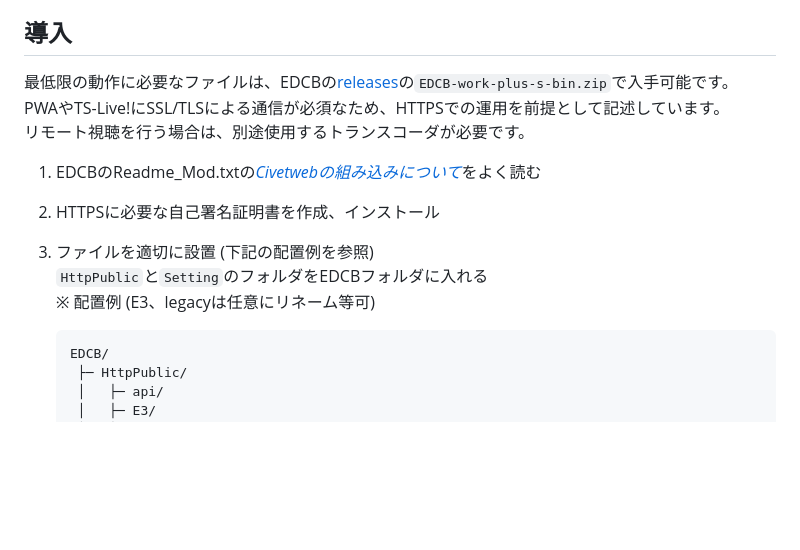
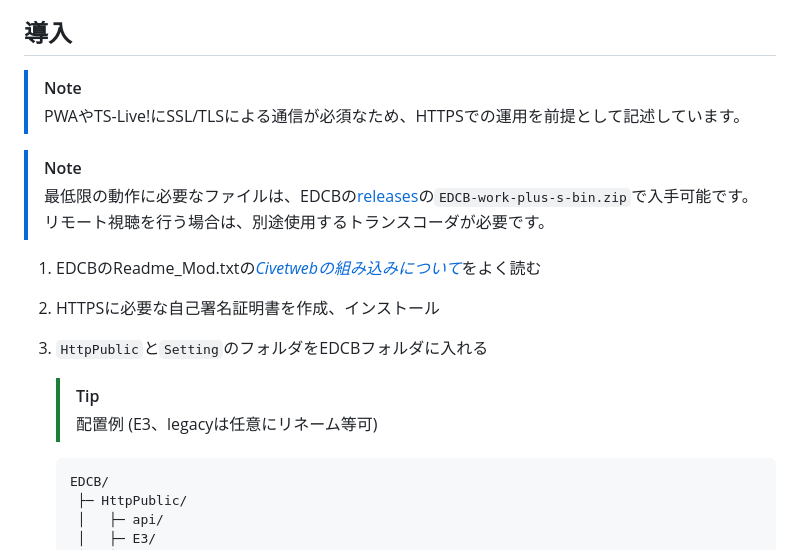
Before and after one commit to EMWUI/EDCB_Material_WebUI, a Markdown page: README.md, the part around one of its changes. Rendered like a GitHub page; blank space fills up the shorter version.

```diff
--- a/README.md
+++ b/README.md
@@ -17,14 +17,18 @@ EDCBの基本的な操作に加え、リモート視聴などの機能を提供
     *   最新の [M3](https://m3.material.io/) デザインシステムを採用。
 
 ## 導入
-最低限の動作に必要なファイルは、EDCBの[releases](https://github.com/xtne6f/EDCB/releases)の`EDCB-work-plus-s-bin.zip`で入手可能です。
-PWAやTS-Live!にSSL/TLSによる通信が必須なため、HTTPSでの運用を前提として記述しています。
-リモート視聴を行う場合は、別途使用するトランスコーダが必要です。
+> [!NOTE]
+> PWAやTS-Live!にSSL/TLSによる通信が必須なため、HTTPSでの運用を前提として記述しています。
+
+> [!NOTE]
+> 最低限の動作に必要なファイルは、EDCBの[releases](https://github.com/xtne6f/EDCB/releases)の`EDCB-work-plus-s-bin.zip`で入手可能です。
+> リモート視聴を行う場合は、別途使用するトランスコーダが必要です。
+
 1. EDCBのReadme_Mod.txtの[*Civetwebの組み込みについて*](https://github.com/xtne6f/EDCB/blob/work-plus-s/Document/Readme_Mod.txt#civetweb%E3%81%AE%E7%B5%84%E3%81%BF%E8%BE%BC%E3%81%BF%E3%81%AB%E3%81%A4%E3%81%84%E3%81%A6)をよく読む
 1. HTTPSに必要な自己署名証明書を作成、インストール
-1. ファイルを適切に設置 (下記の配置例を参照)
-   `HttpPublic`と`Setting`のフォルダをEDCBフォルダに入れる
-   ※ 配置例 (E3、legacyは任意にリネーム等可)
+1. `HttpPublic`と`Setting`のフォルダをEDCBフォルダに入れる
+   >[!TIP]
+   > 配置例 (E3、legacyは任意にリネーム等可)
 
        EDCB/
         ├─ HttpPublic/
```
Also changed, not shown: other parts of README.md (+29 -37 lines).
